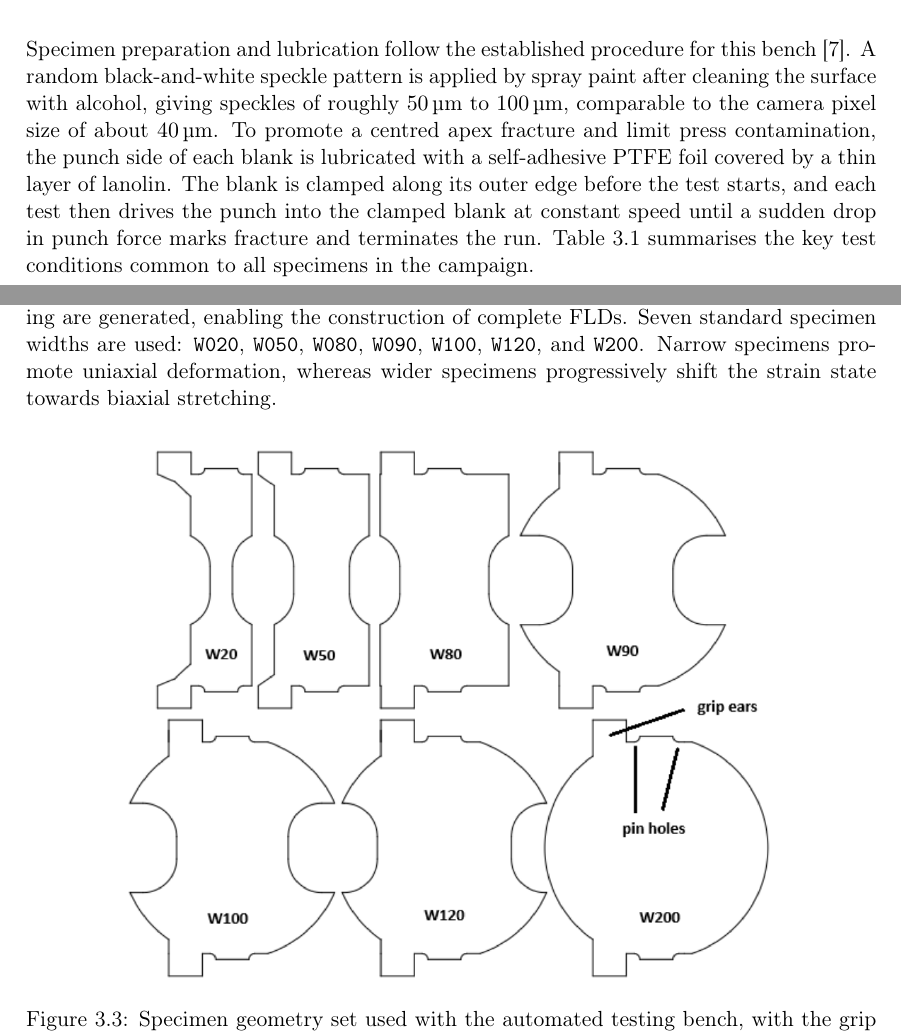
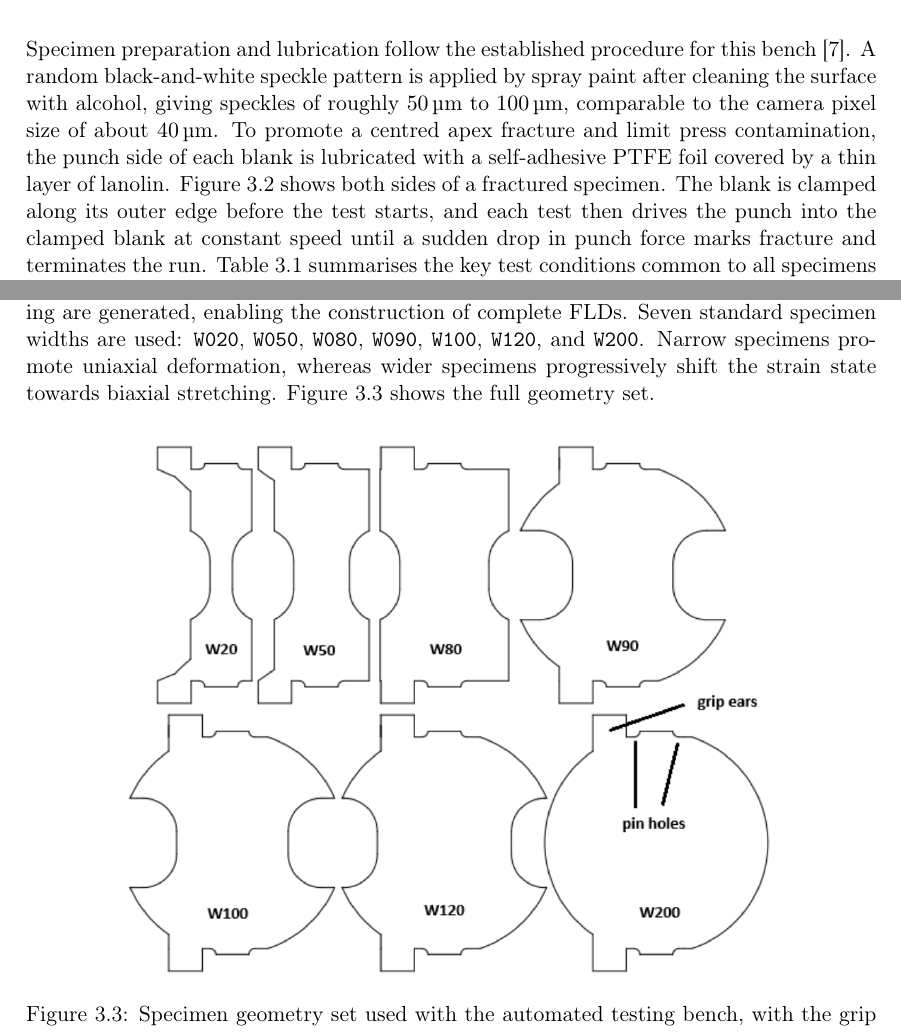
Before and after one commit to andrecruzf/AbaqusProject, a LaTeX thesis (report/Report.tex, which reads report/chapters/experimental_campaign.tex): two parts of pages 25 and 27 of 77, joined at a grey line, cut so that both start at the same text. Compiled offline with pdfLaTeX.

Commit message:
Reference the specimen geometry and speckle/PTFE figures in the text

```diff
--- a/report/chapters/experimental_campaign.tex
+++ b/report/chapters/experimental_campaign.tex
@@ -24,7 +24,8 @@ spray paint after cleaning the surface with alcohol, giving speckles of roughly
 \SIrange{50}{100}{\micro\meter}, comparable to the camera pixel size of about
 \SI{40}{\micro\meter}. To promote a centred apex fracture and limit press
 contamination, the punch side of each blank is lubricated with a self-adhesive
-PTFE foil covered by a thin layer of lanolin. The blank is clamped along its
+PTFE foil covered by a thin layer of lanolin. Figure~\ref{fig:speckle_ptfe}
+shows both sides of a fractured specimen. The blank is clamped along its
 outer edge before the test starts, and each test then drives the punch into the
 clamped blank at constant speed until a sudden drop in punch force marks
 fracture and terminates the run. Table~\ref{tab:test_conditions} summarises the
@@ -109,6 +110,7 @@ FLDs. Seven standard specimen widths are used: \texttt{W020}, \texttt{W050},
 \texttt{W080}, \texttt{W090}, \texttt{W100}, \texttt{W120}, and \texttt{W200}.
 Narrow specimens promote uniaxial deformation, whereas wider specimens
 progressively shift the strain state towards biaxial stretching.
+Figure~\ref{fig:specimen_geometries} shows the full geometry set.
 
 \begin{figure}[H]
     \centering
```
